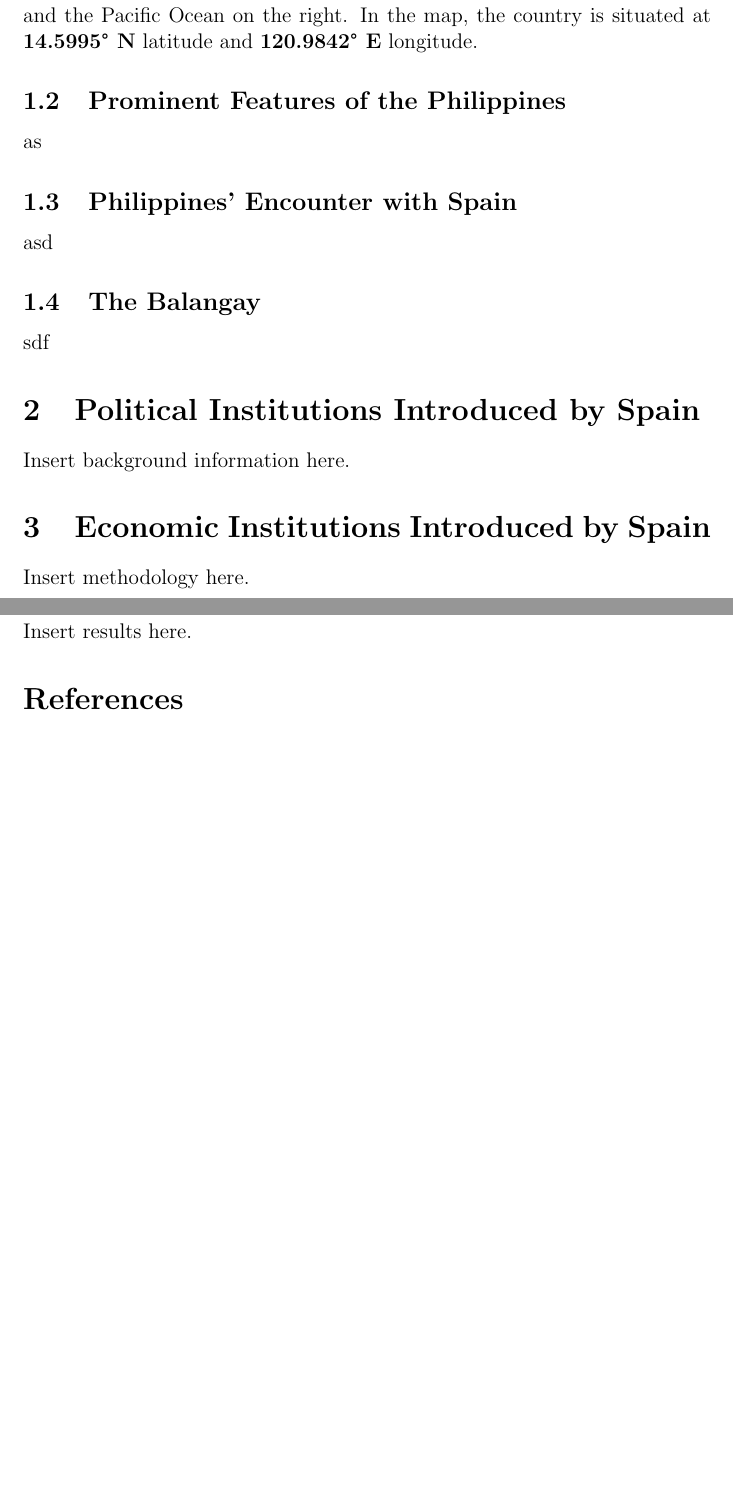
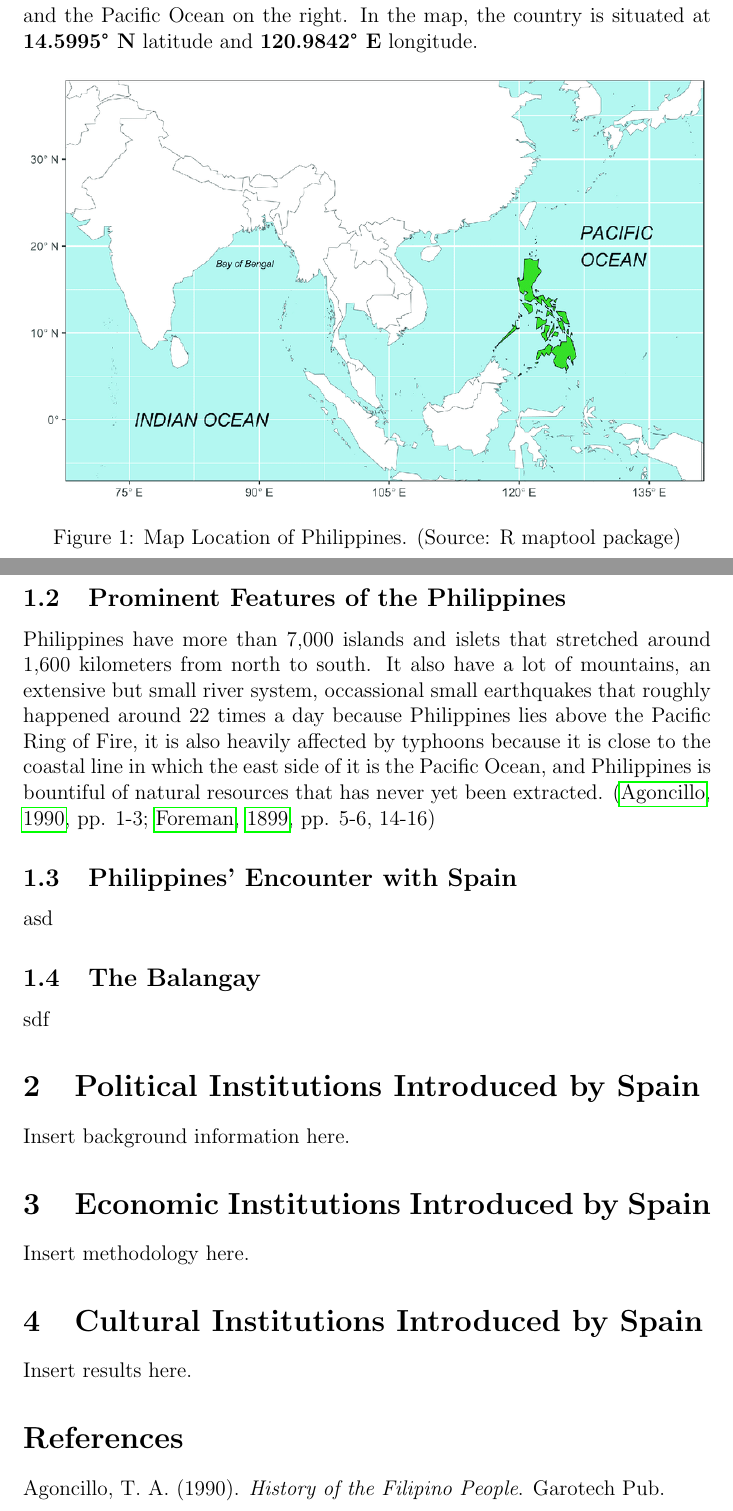
Before and after one commit to KrulYuno/latex-files, a LaTeX paper (PI100/WORKSHOP: THE NATURE OF THE COLONIZED/workshop-the_nature_of_the_colonized.tex): two parts of pages 3 and 4 of 4 before the commit and two parts of pages 3 and 4 of 5 after it, joined at a grey line, cut so that both start at the same text, the shorter picture padded with empty space. Compiled offline with pdfLaTeX; a LaTeX package or settings file that is missing is left out.

Commit message:
1.2 done

```diff
--- a/PI100/WORKSHOP: THE NATURE OF THE COLONIZED/workshop-the_nature_of_the_colonized.tex
+++ b/PI100/WORKSHOP: THE NATURE OF THE COLONIZED/workshop-the_nature_of_the_colonized.tex
@@ -14,7 +14,7 @@
 % include authors file
 \input{authors.authors}
 
-\date{2023-04-28}
+\date{April 28, 2023}
 
 
 
@@ -45,8 +45,21 @@ Provide the literature on the political, economic, and cultural features prescri
   The Philippines is a country located in Southeast Asia. It is a part of the nations in Southeast Asia forming a fully opened fan \citep{corpuz1965philippines}.
   It is in the south of Taiwan, north of Indonesia, and east of Vietnam. The islands are located between bodies of water such as the South China Sea
   on the left and the Pacific Ocean on the right. In the map, the country is situated at \textbf{14.5995° N} latitude and \textbf{120.9842° E} longitude.
+  \begin{figure}[htbp]
+    \centering
+    \includegraphics[width=1\textwidth]{images/1_1-philippine_map.png}
+    \caption{Map Location of Philippines. (Source: R maptool package)}
+    \label{fig:image}
+  \end{figure}
+
   \subsection{Prominent Features of the Philippines}
-  as
+  Philippines have more than 7,000 islands and islets that stretched around 1,600 kilometers from north to south. It also have a lot of mountains, an extensive but small
+  river system, occassional small earthquakes that roughly happened around 22 times a day because Philippines lies above the Pacific Ring of Fire, it is also heavily affected
+  by typhoons because it is close to the coastal line in which the east side of it is the Pacific Ocean, and Philippines is bountiful of natural resources that
+  has never yet been extracted. (\citeauthor{agoncillo1990filipino}, \citeyear{agoncillo1990filipino}, pp. 1-3; \citeauthor{foreman1899islands}, \citeyear{foreman1899islands}, pp. 5-6, 14-16)
+
+
+
   \subsection{Philippines' Encounter with Spain}
   asd
   \subsection{The Balangay}
```
Also changed, not shown: PI100/WORKSHOP: THE NATURE OF THE COLONIZED/references.bib (+19 -5 lines), PI100/WORKSHOP: THE NATURE OF THE COLONIZED/images/1_1-philippine_map.png (added).
